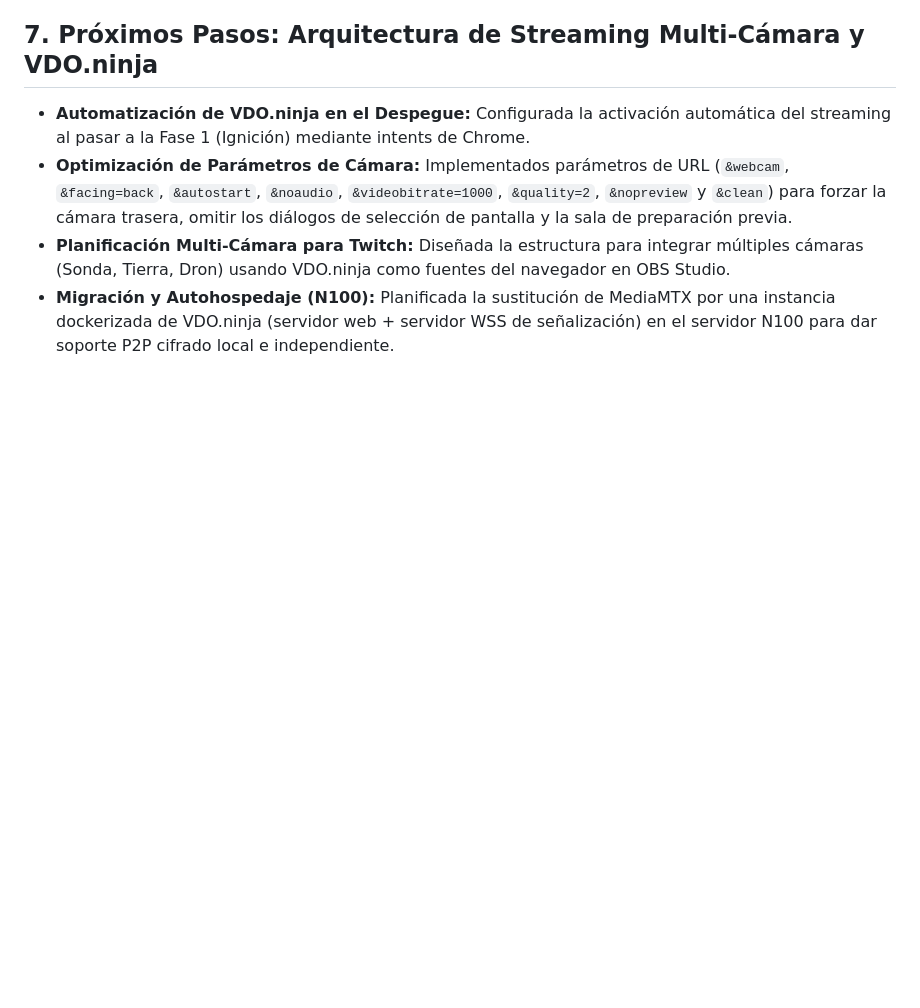
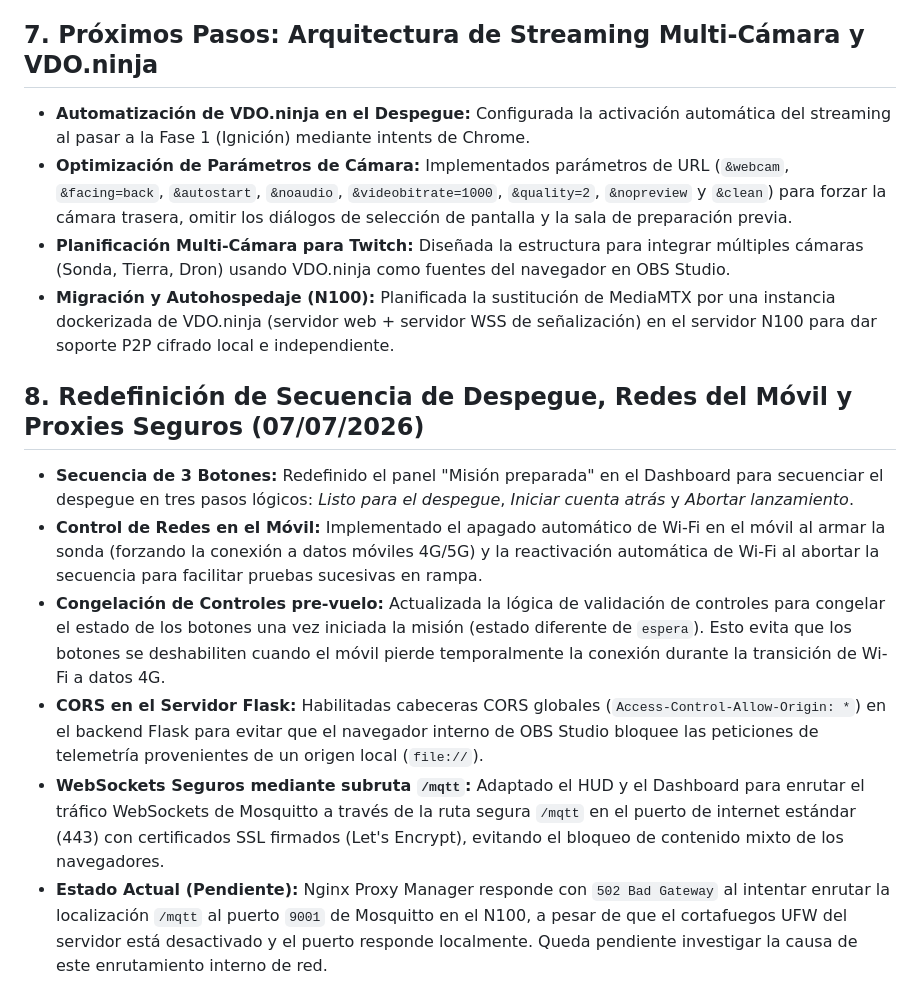
Before and after one commit to Gonellarro/stratocaster, a Markdown page: devlog.md, the part around the change. Rendered like a GitHub page; blank space fills up the shorter version.

Commit message:
Doc: Actualizar devlog con el rediseño de secuencia de despegue, toggle de redes y proxy wss de Mosquitto

```diff
--- a/devlog.md
+++ b/devlog.md
@@ -154,3 +154,11 @@ Cuando decidas migrar los cambios al servidor principal, el checklist ordenado e
 * **Optimización de Parámetros de Cámara:** Implementados parámetros de URL (`&webcam`, `&facing=back`, `&autostart`, `&noaudio`, `&videobitrate=1000`, `&quality=2`, `&nopreview` y `&clean`) para forzar la cámara trasera, omitir los diálogos de selección de pantalla y la sala de preparación previa.
 * **Planificación Multi-Cámara para Twitch:** Diseñada la estructura para integrar múltiples cámaras (Sonda, Tierra, Dron) usando VDO.ninja como fuentes del navegador en OBS Studio.
 * **Migración y Autohospedaje (N100):** Planificada la sustitución de MediaMTX por una instancia dockerizada de VDO.ninja (servidor web + servidor WSS de señalización) en el servidor N100 para dar soporte P2P cifrado local e independiente.
+
+## 8. Redefinición de Secuencia de Despegue, Redes del Móvil y Proxies Seguros (07/07/2026)
+* **Secuencia de 3 Botones:** Redefinido el panel "Misión preparada" en el Dashboard para secuenciar el despegue en tres pasos lógicos: *Listo para el despegue*, *Iniciar cuenta atrás* y *Abortar lanzamiento*.
+* **Control de Redes en el Móvil:** Implementado el apagado automático de Wi-Fi en el móvil al armar la sonda (forzando la conexión a datos móviles 4G/5G) y la reactivación automática de Wi-Fi al abortar la secuencia para facilitar pruebas sucesivas en rampa.
+* **Congelación de Controles pre-vuelo:** Actualizada la lógica de validación de controles para congelar el estado de los botones una vez iniciada la misión (estado diferente de `espera`). Esto evita que los botones se deshabiliten cuando el móvil pierde temporalmente la conexión durante la transición de Wi-Fi a datos 4G.
+* **CORS en el Servidor Flask:** Habilitadas cabeceras CORS globales (`Access-Control-Allow-Origin: *`) en el backend Flask para evitar que el navegador interno de OBS Studio bloquee las peticiones de telemetría provenientes de un origen local (`file://`).
+* **WebSockets Seguros mediante subruta `/mqtt`:** Adaptado el HUD y el Dashboard para enrutar el tráfico WebSockets de Mosquitto a través de la ruta segura `/mqtt` en el puerto de internet estándar (443) con certificados SSL firmados (Let's Encrypt), evitando el bloqueo de contenido mixto de los navegadores.
+* **Estado Actual (Pendiente):** Nginx Proxy Manager responde con `502 Bad Gateway` al intentar enrutar la localización `/mqtt` al puerto `9001` de Mosquitto en el N100, a pesar de que el cortafuegos UFW del servidor está desactivado y el puerto responde localmente. Queda pendiente investigar la causa de este enrutamiento interno de red.
```
